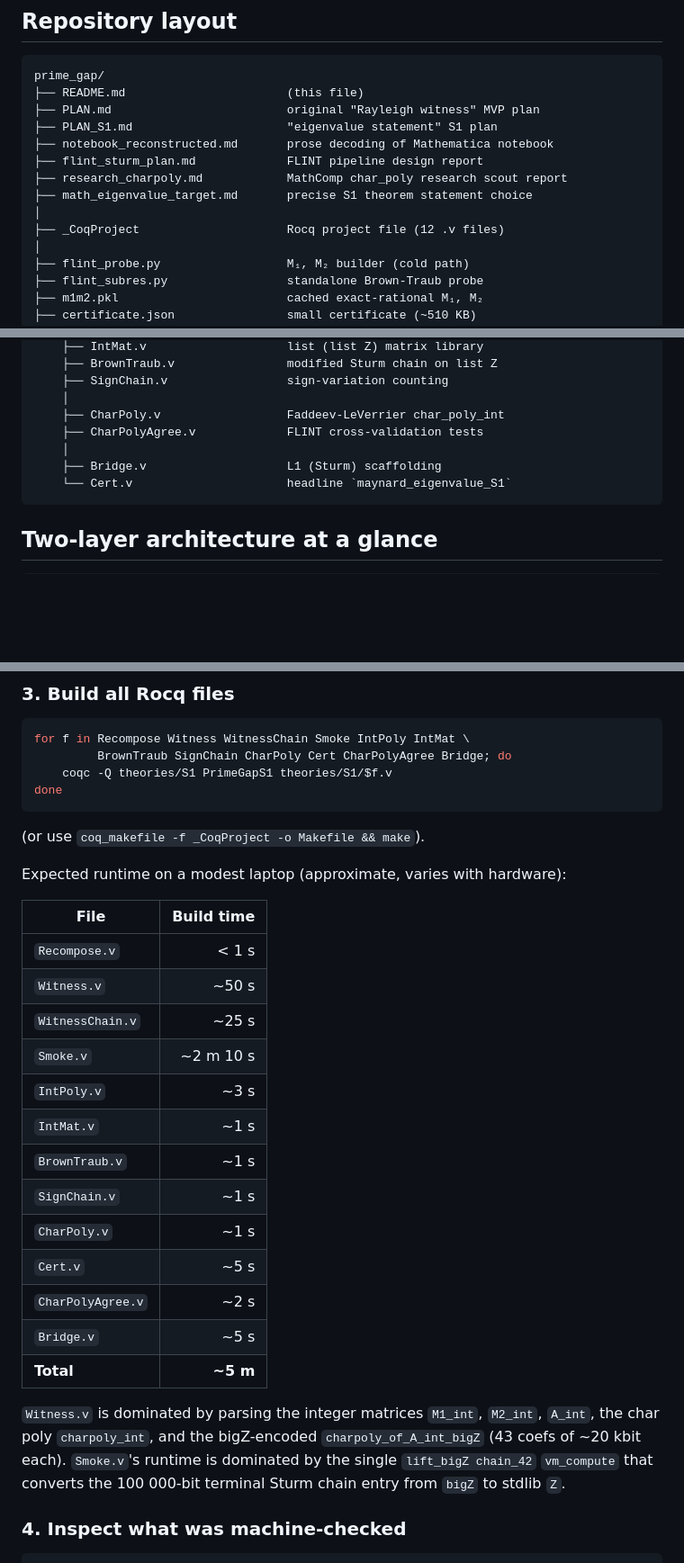
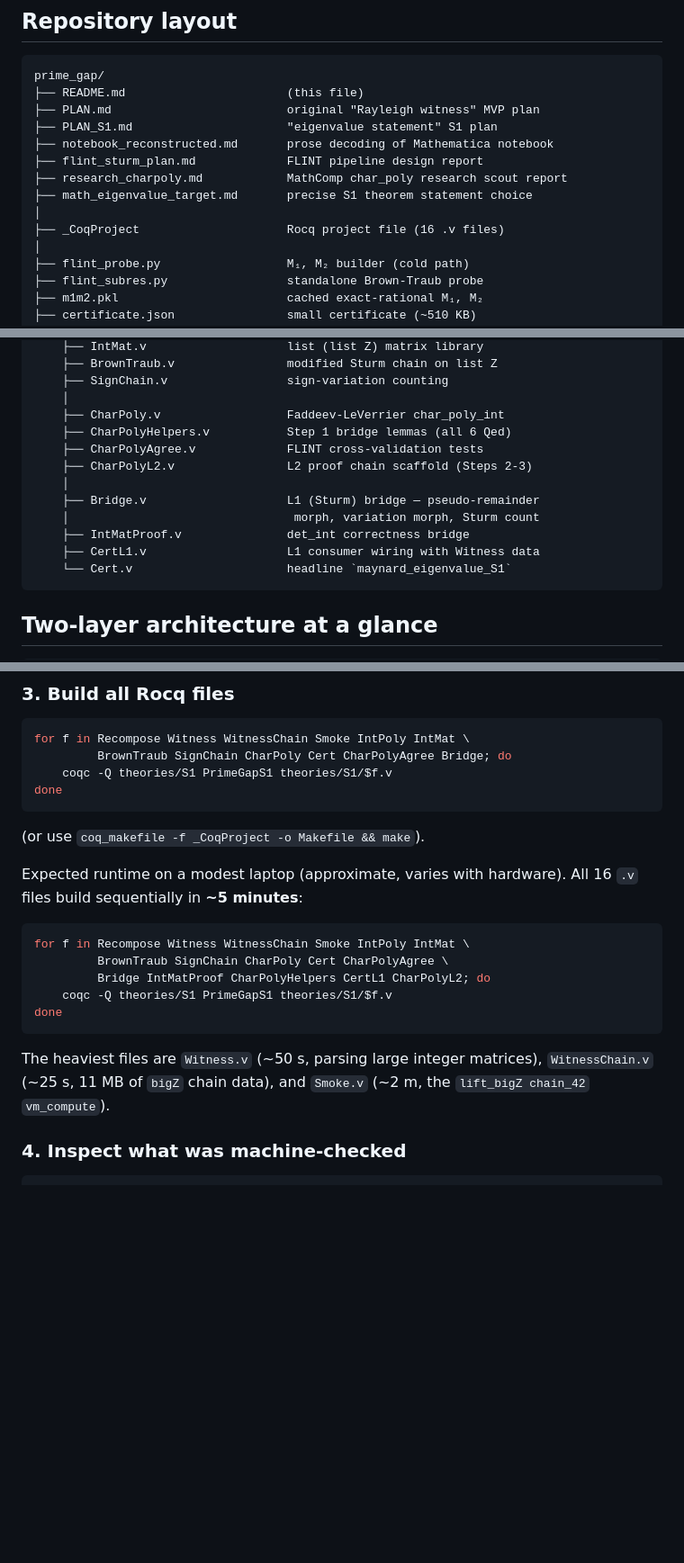
Before and after one commit to LLM4Rocq/small-prime-gap, a Markdown page: README.md, 3 parts joined by grey strips. Shown at 90% size. Drawn GitHub-style; blank space fills up the shorter version.

````diff
--- a/README.md
+++ b/README.md
@@ -58,7 +58,7 @@ prime_gap/
 ├── research_charpoly.md            MathComp char_poly research scout report
 ├── math_eigenvalue_target.md       precise S1 theorem statement choice
 │
-├── _CoqProject                     Rocq project file (12 .v files)
+├── _CoqProject                     Rocq project file (16 .v files)
 │
 ├── flint_probe.py                  M₁, M₂ builder (cold path)
 ├── flint_subres.py                 standalone Brown-Traub probe
@@ -86,9 +86,14 @@ prime_gap/
     ├── SignChain.v                 sign-variation counting
     │
     ├── CharPoly.v                  Faddeev-LeVerrier char_poly_int
+    ├── CharPolyHelpers.v           Step 1 bridge lemmas (all 6 Qed)
     ├── CharPolyAgree.v             FLINT cross-validation tests
+    ├── CharPolyL2.v                L2 proof chain scaffold (Steps 2-3)
     │
-    ├── Bridge.v                    L1 (Sturm) scaffolding
+    ├── Bridge.v                    L1 (Sturm) bridge — pseudo-remainder
+    │                                morph, variation morph, Sturm count
+    ├── IntMatProof.v               det_int correctness bridge
+    ├── CertL1.v                    L1 consumer wiring with Witness data
     └── Cert.v                      headline `maynard_eigenvalue_S1`
 ```
 
@@ -268,30 +273,20 @@ done
 
 (or use `coq_makefile -f _CoqProject -o Makefile && make`).
 
-Expected runtime on a modest laptop (approximate, varies with hardware):
+Expected runtime on a modest laptop (approximate, varies with hardware).
+All 16 `.v` files build sequentially in **~5 minutes**:
 
-| File              | Build time |
-|-------------------|-----------:|
-| `Recompose.v`     | < 1 s       |
-| `Witness.v`       | ~50 s       |
-| `WitnessChain.v`  | ~25 s       |
-| `Smoke.v`         | ~2 m 10 s   |
-| `IntPoly.v`       | ~3 s        |
-| `IntMat.v`        | ~1 s        |
-| `BrownTraub.v`    | ~1 s        |
-| `SignChain.v`     | ~1 s        |
-| `CharPoly.v`      | ~1 s        |
-| `Cert.v`          | ~5 s        |
-| `CharPolyAgree.v` | ~2 s        |
-| `Bridge.v`        | ~5 s        |
-| **Total**         | **~5 m**    |
+```bash
+for f in Recompose Witness WitnessChain Smoke IntPoly IntMat \
+         BrownTraub SignChain CharPoly Cert CharPolyAgree \
+         Bridge IntMatProof CharPolyHelpers CertL1 CharPolyL2; do
+    coqc -Q theories/S1 PrimeGapS1 theories/S1/$f.v
+done
+```
 
-`Witness.v` is dominated by parsing the integer matrices `M1_int`,
-`M2_int`, `A_int`, the char poly `charpoly_int`, and the bigZ-encoded
-`charpoly_of_A_int_bigZ` (43 coefs of ~20 kbit each).
-`Smoke.v`'s runtime is dominated by the single `lift_bigZ chain_42`
-`vm_compute` that converts the 100 000-bit terminal Sturm chain entry
-from `bigZ` to stdlib `Z`.
+The heaviest files are `Witness.v` (~50 s, parsing large integer
+matrices), `WitnessChain.v` (~25 s, 11 MB of `bigZ` chain data),
+and `Smoke.v` (~2 m, the `lift_bigZ chain_42` `vm_compute`).
 
 ### 4. Inspect what was machine-checked
 
````
Also changed, not shown: other parts of README.md (+60 -29 lines).
